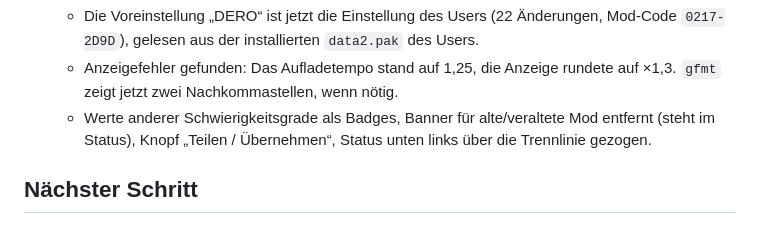
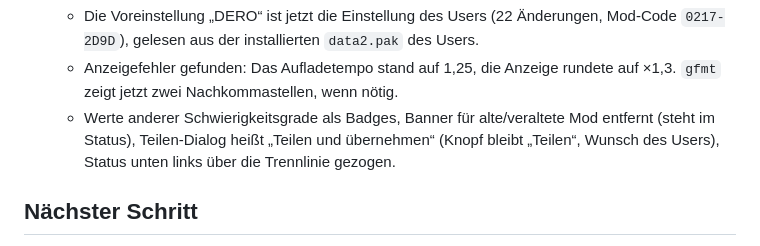
Before and after one commit to DERO129media/dl-modding-patcher, a Markdown page: docs/verlauf.md, the part around the change. Drawn GitHub-style.

```diff
--- a/docs/verlauf.md
+++ b/docs/verlauf.md
@@ -44,7 +44,7 @@
 - **v2.2.0 vorbereitet** nach dem ersten Test des Users mit v2.1.1:
   - Die Voreinstellung „DERO“ ist jetzt die Einstellung des Users (22 Änderungen, Mod-Code `0217-2D9D`), gelesen aus der installierten `data2.pak` des Users.
   - Anzeigefehler gefunden: Das Aufladetempo stand auf 1,25, die Anzeige rundete auf ×1,3. `gfmt` zeigt jetzt zwei Nachkommastellen, wenn nötig.
-  - Werte anderer Schwierigkeitsgrade als Badges, Banner für alte/veraltete Mod entfernt (steht im Status), Knopf „Teilen / Übernehmen“, Status unten links über die Trennlinie gezogen.
+  - Werte anderer Schwierigkeitsgrade als Badges, Banner für alte/veraltete Mod entfernt (steht im Status), Teilen-Dialog heißt „Teilen und übernehmen“ (Knopf bleibt „Teilen“, Wunsch des Users), Status unten links über die Trennlinie gezogen.
 
 ## Nächster Schritt
 
```
Also changed, not shown: CHANGELOG.md (+1 -1 lines), README.md (+2 -2 lines), docs/screenshot.png, 2 other files.
